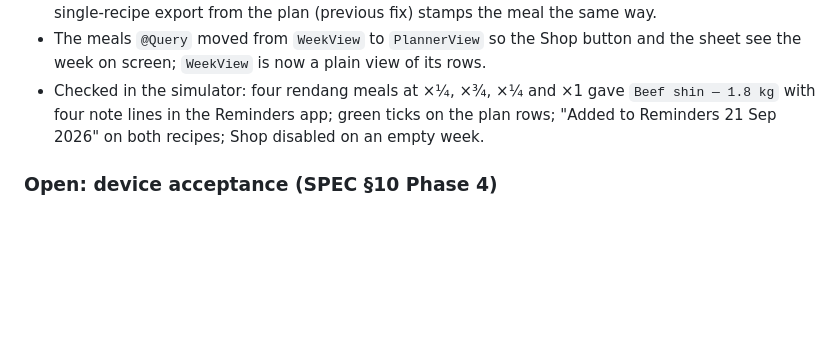
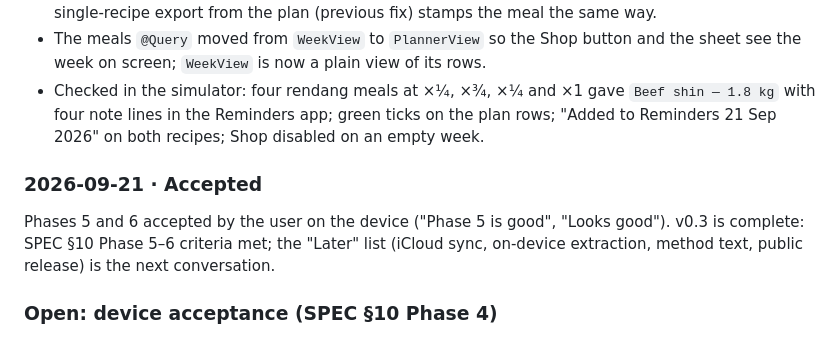
Before and after one commit to LeonParsons/Page-and-Plate, a Markdown page: docs/DECISIONS.md, the part around the change. GitHub-like rendering; blank space fills up the shorter version.

Commit message:
docs: Phases 5 and 6 accepted on the device
Co-Authored-By: Claude Opus 5 <noreply@anthropic.com>

```diff
--- a/docs/DECISIONS.md
+++ b/docs/DECISIONS.md
@@ -239,6 +239,10 @@ Each of these is a place where SPEC v0.2 was silent, overlapping or contradictor
 - The meals `@Query` moved from `WeekView` to `PlannerView` so the Shop button and the sheet see the week on screen; `WeekView` is now a plain view of its rows.
 - Checked in the simulator: four rendang meals at ×¼, ×¾, ×¼ and ×1 gave `Beef shin — 1.8 kg` with four note lines in the Reminders app; green ticks on the plan rows; "Added to Reminders 21 Sep 2026" on both recipes; Shop disabled on an empty week.
 
+### 2026-09-21 · Accepted
+
+Phases 5 and 6 accepted by the user on the device ("Phase 5 is good", "Looks good"). v0.3 is complete: SPEC §10 Phase 5–6 criteria met; the "Later" list (iCloud sync, on-device extraction, method text, public release) is the next conversation.
+
 ### Open: device acceptance (SPEC §10 Phase 4)
 
 Awaiting the user's device pass: document camera, export at 1 portion, titles/notes, staples unticked, duplicate export, denied permission + Share, and the Grocery-list section behaviour.
```
Also changed, not shown: docs/SPEC.md (+1 -1 lines).
